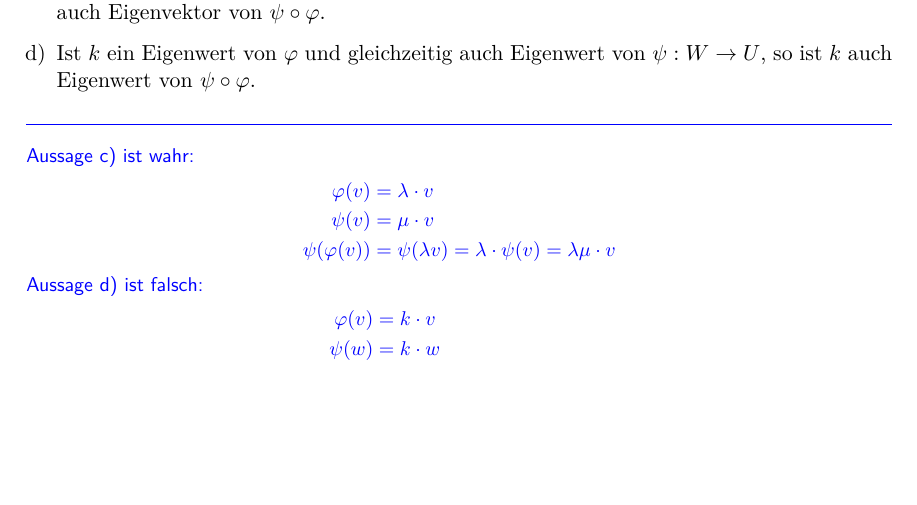
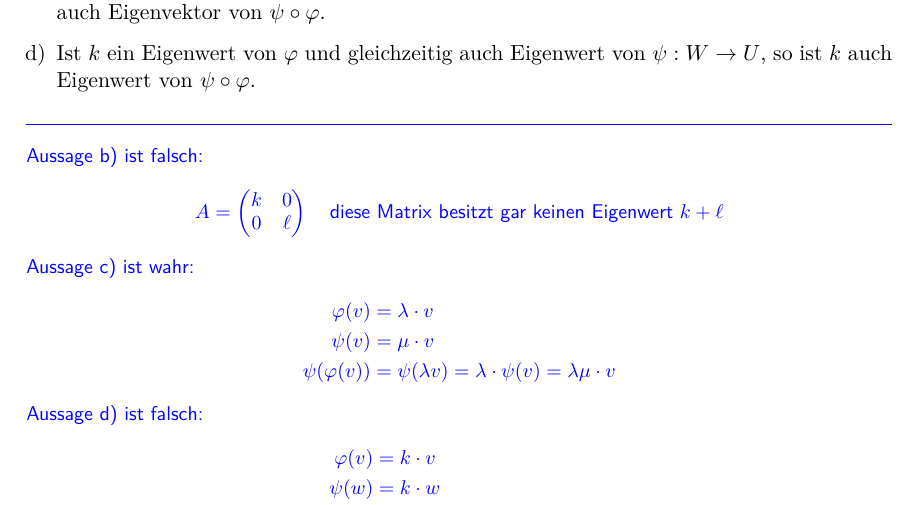
Before and after one commit to usishare/LAI_SS19_Aufgaben, a LaTeX document (lai.tex): part of page 24 of 24 before the commit and part of page 24 of 25 after it, cut so that both start at the same text, the shorter picture padded with empty space. Compiled offline with pdfLaTeX.

Commit message:
aufgabe 7b der probeklausur vom 31.07.2018 geloest

```diff
--- a/lai.tex
+++ b/lai.tex
@@ -2348,6 +2348,16 @@ Beweisen oder widerlegen Sie:
         $\psi:W\to U$, so ist $k$ auch Eigenwert von $\psi\circ\varphi$.
 \end{enumerate}
 \begin{answer}
+  Aussage b) ist falsch:
+  \begin{equation*}
+    A=
+    \begin{pmatrix}
+      k &    0 \\
+      0 & \ell
+    \end{pmatrix}
+    \quad
+    \text{diese Matrix besitzt gar keinen Eigenwert $k+\ell$}
+  \end{equation*}
   Aussage c) ist wahr:
   \begin{equation*}
     \begin{split}
```
